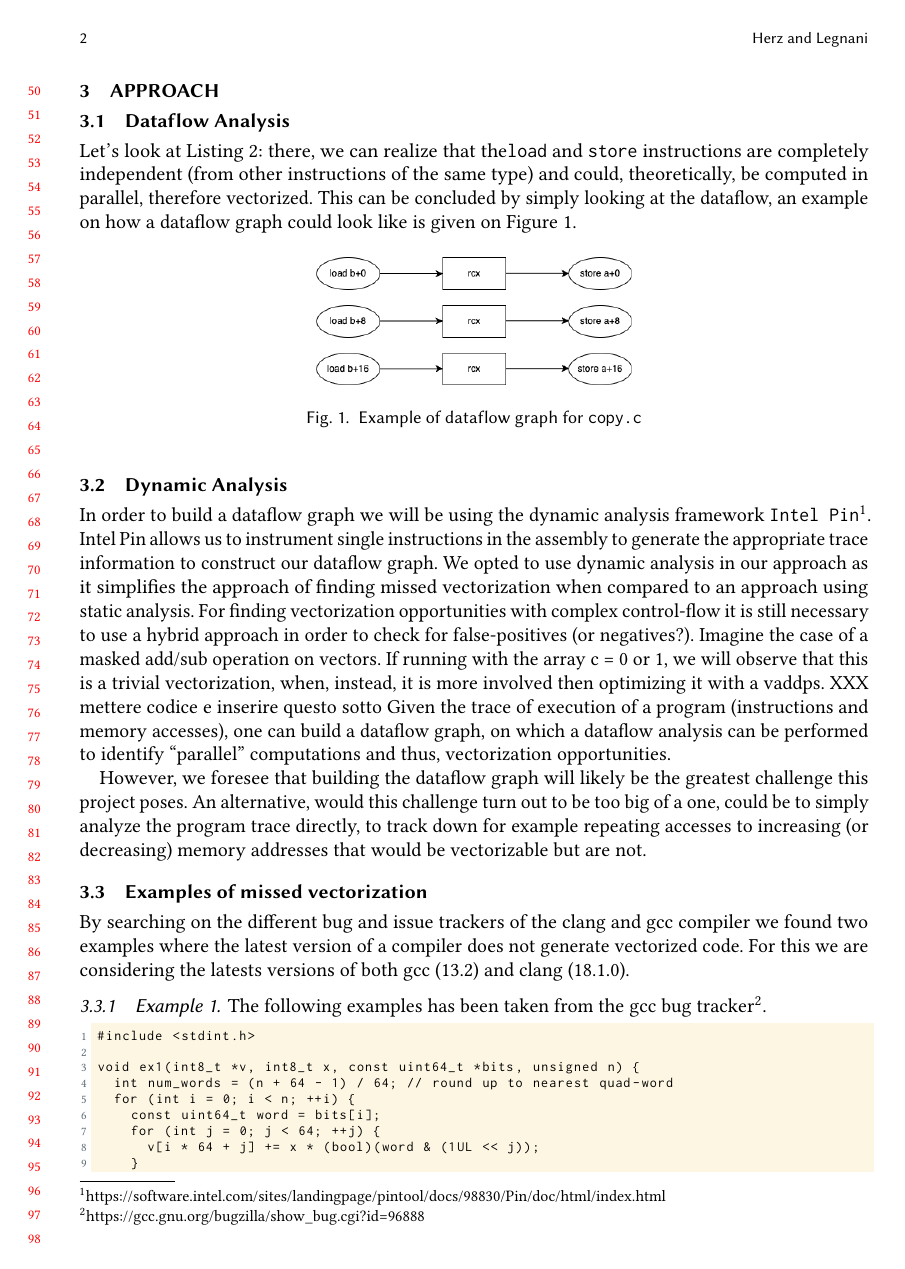
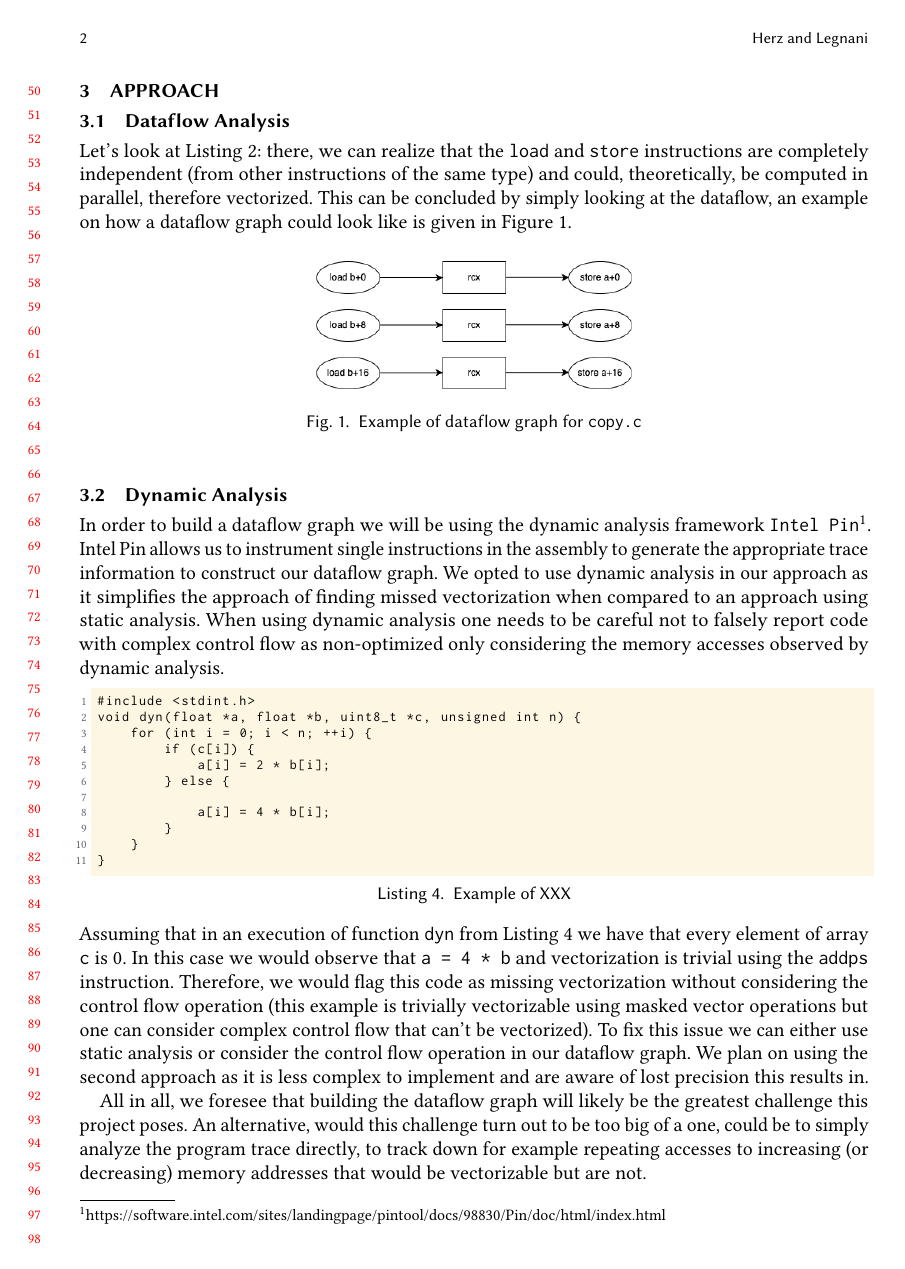
Before and after one commit to herzamos/ast24-project, a LaTeX paper (report/report.tex, which reads report/listings/dyn.c): page 2 of 3 before the commit and page 2 of 4 after it. Compiled offline with pdfLaTeX.

Commit message:
done 3.2

```diff
--- /dev/null
+++ b/report/listings/dyn.c
@@ -0,0 +1,11 @@
+#include <stdint.h>
+void dyn(float *a, float *b, uint8_t *c, unsigned int n) {
+    for (int i = 0; i < n; ++i) {
+        if (c[i]) {
+            a[i] = 2 * b[i];
+        } else {
+
+            a[i] = 4 * b[i];
+        }
+    }
+}
--- a/report/report.tex
+++ b/report/report.tex
@@ -250,9 +250,9 @@ by post-processing compiled code (\citet{Porpodas2021}) or by applying Machine L
 \section{Approach}
 \subsection{Dataflow Analysis}
 Let's look at Listing~\ref{lst:copy_compiled}: there, we can realize that
-the\texttt{load} and \texttt{store} instructions are completely independent (from other instructions of the same type)
+the \texttt{load} and \texttt{store} instructions are completely independent (from other instructions of the same type)
 and could, theoretically, be computed in parallel, therefore vectorized. This can be concluded by simply looking at the dataflow,
-an example on how a dataflow graph could look like is given on Figure~\ref{fig:dataflow}.
+an example on how a dataflow graph could look like is given in Figure~\ref{fig:dataflow}.
 
 \begin{figure}[h!]
   \includegraphics*[width=0.4\linewidth]{img/dataflow.png}
@@ -266,16 +266,26 @@ In order to build a dataflow graph we will be using the dynamic analysis framewo
 Intel Pin allows us to instrument single instructions in the assembly to generate
 the appropriate trace information to construct our dataflow graph.
 We opted to use dynamic analysis in our approach as it simplifies the approach of finding missed vectorization when
-compared to an approach using static analysis. For finding vectorization opportunities
-with complex control-flow it is still necessary to use a hybrid approach in order to check for false-positives (or negatives?).
-Imagine the case of a masked add/sub operation on vectors.
-If running with the array c = {0} or {1}, we will observe that this is a trivial vectorization,
-when, instead, it is more involved then optimizing it with a vaddps.
-XXX mettere codice e inserire questo sotto
-Given the trace of execution of a program (instructions and memory accesses), one can build a dataflow graph, on which a dataflow analysis
-can be performed to identify  ``parallel'' computations and thus, vectorization opportunities.
+compared to an approach using static analysis.
+When using dynamic analysis one needs to be careful not to falsely report code with
+complex control flow as non-optimized only considering the memory accesses
+observed by dynamic analysis.
+\lstinputlisting[caption={Example of XXX}, label={lst:dyn}]{listings/dyn.c}
+Assuming that in an execution of function \texttt{dyn} from Listing \ref{lst:dyn}
+we have that every element of array \texttt{c} is 0. In this case we would
+observe that \texttt{a = 4 * b} and vectorization is trivial using the \texttt{addps} instruction.
+Therefore, we would flag this code as missing vectorization without considering
+the control flow operation (this example is trivially vectorizable using masked
+vector operations but one can consider complex control flow that can't be vectorized).
+To fix this issue we can either use static analysis or consider the control
+flow operation in our dataflow graph.
+We plan on using the second approach as it is less complex to implement and are
+aware of lost precision this results in.
 
-However, we foresee that building the dataflow graph will likely be the greatest challenge this project poses. An alternative,
+%%Given the trace of execution of a program (instructions and memory accesses), one can build a dataflow graph, on which a dataflow analysis
+%%can be performed to identify  ``parallel'' computations and thus, vectorization opportunities.
+
+All in all, we foresee that building the dataflow graph will likely be the greatest challenge this project poses. An alternative,
 would this challenge turn out to be too big of a one, could be to simply analyze the program trace directly, to track down for example repeating accesses
 to increasing (or decreasing) memory addresses that would be vectorizable but are not.
 
```
Also changed, not shown: report/report.pdf.
